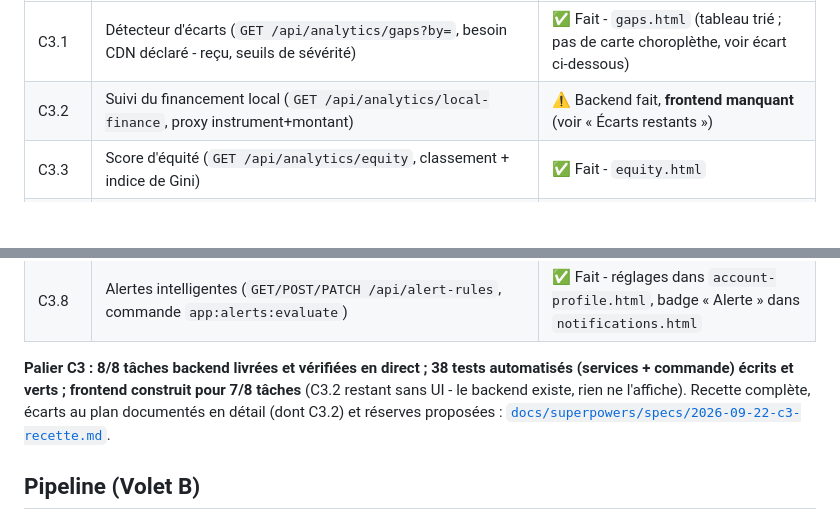
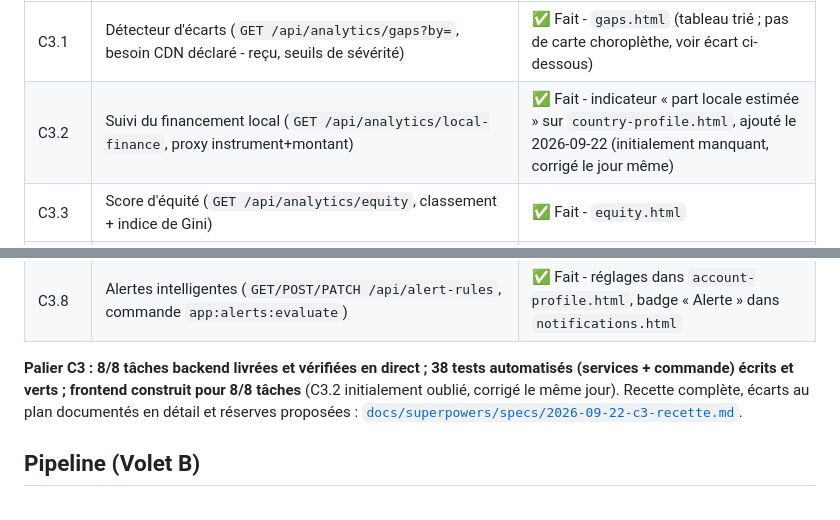
Before and after one commit to TitansO/nev-climate-data, a Markdown page: README.md, 2 parts joined by grey strips. Drawn GitHub-style; blank space fills up the shorter version.

Commit message:
docs(c3): met a jour la recette/README/runbooks apres la correction C3.2
La recette C3, le README et le runbook documentaient C3.2 comme un
frontend manquant - corrige dans le commit precedent (5d8429c). Met a
jour les 3 documents pour refleter l'etat reel (8/8 taches frontend C3
livrees) plutot que de laisser une reserve deja resolue trainer comme
ouverte.

Co-Authored-By: Claude Sonnet 5 <noreply@anthropic.com>

```diff
--- a/README.md
+++ b/README.md
@@ -933,7 +933,7 @@ même score pondéré que le sens direct), vérifié en direct et couvert par 3
 | Tâche | Contenu | Statut |
 |---|---|---|
 | C3.1 | Détecteur d'écarts (`GET /api/analytics/gaps?by=`, besoin CDN déclaré - reçu, seuils de sévérité) | ✅ Fait - `gaps.html` (tableau trié ; pas de carte choroplèthe, voir écart ci-dessous) |
-| C3.2 | Suivi du financement local (`GET /api/analytics/local-finance`, proxy instrument+montant) | ⚠️ Backend fait, **frontend manquant** (voir « Écarts restants ») |
+| C3.2 | Suivi du financement local (`GET /api/analytics/local-finance`, proxy instrument+montant) | ✅ Fait - indicateur « part locale estimée » sur `country-profile.html`, ajouté le 2026-09-22 (initialement manquant, corrigé le jour même) |
 | C3.3 | Score d'équité (`GET /api/analytics/equity`, classement + indice de Gini) | ✅ Fait - `equity.html` |
 | C3.4 | Simulateur de finance mixte (`POST /api/blended/simulate`) | ✅ Fait - `blended-finance.html` |
 | C3.5 | Détection d'écoblanchiment (`POST /api/greenwashing/check`, Gemini + cache) | ✅ Fait - pastille + panneau explicatif sur la fiche projet |
@@ -942,9 +942,9 @@ même score pondéré que le sens direct), vérifié en direct et couvert par 3
 | C3.8 | Alertes intelligentes (`GET/POST/PATCH /api/alert-rules`, commande `app:alerts:evaluate`) | ✅ Fait - réglages dans `account-profile.html`, badge « Alerte » dans `notifications.html` |
 
 **Palier C3 : 8/8 tâches backend livrées et vérifiées en direct ; 38 tests automatisés
-(services + commande) écrits et verts ; frontend construit pour 7/8 tâches** (C3.2 restant sans
-UI - le backend existe, rien ne l'affiche). Recette complète, écarts au plan documentés en
-détail (dont C3.2) et réserves proposées :
+(services + commande) écrits et verts ; frontend construit pour 8/8 tâches** (C3.2 initialement
+oublié, corrigé le même jour). Recette complète, écarts au plan documentés en détail et réserves
+proposées :
 [`docs/superpowers/specs/2026-09-22-c3-recette.md`](docs/superpowers/specs/2026-09-22-c3-recette.md).
 
 ## Pipeline (Volet B)
```
Also changed, not shown: docs/exploitation/runbooks.md (+1 -2 lines), 1 other file.
